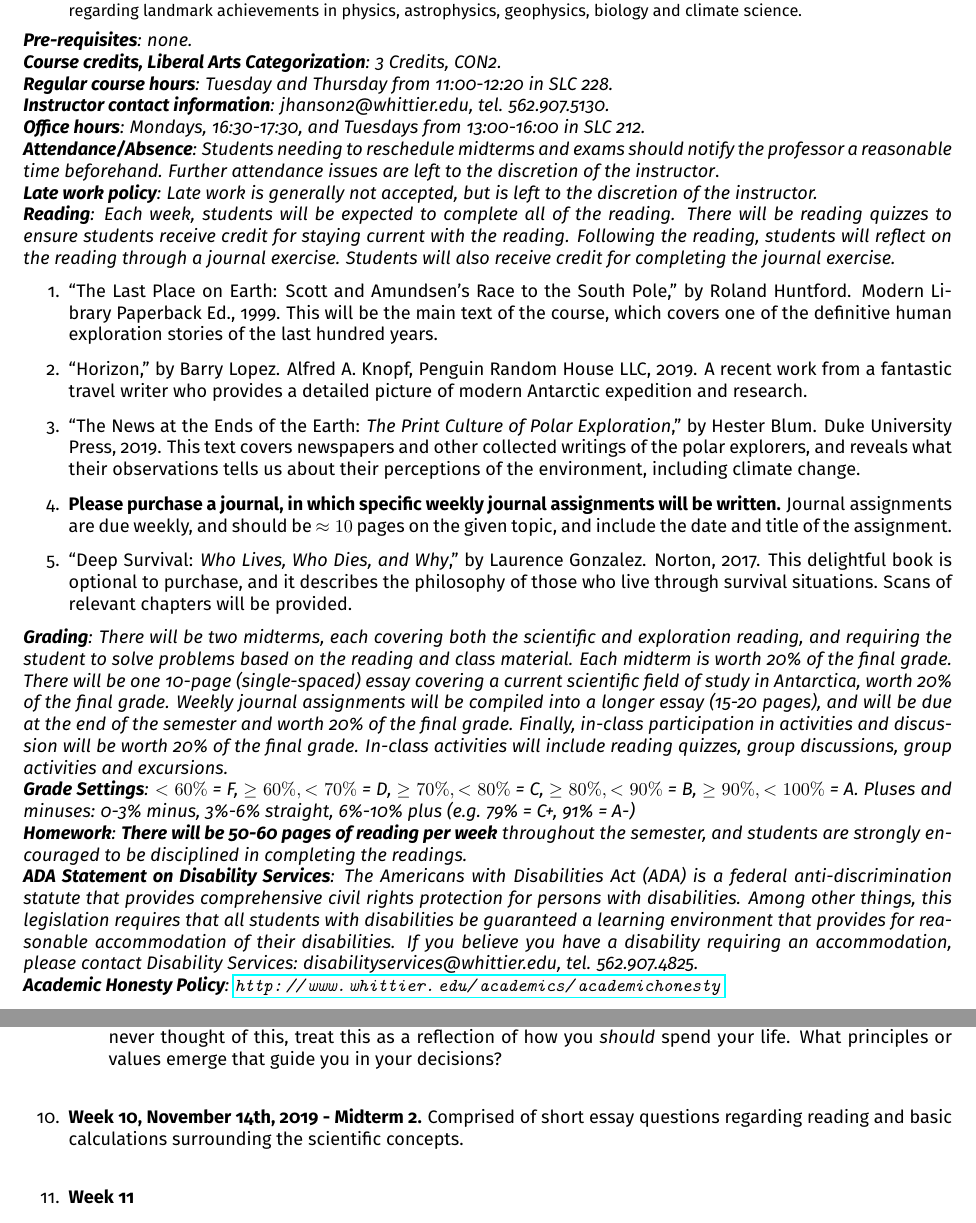
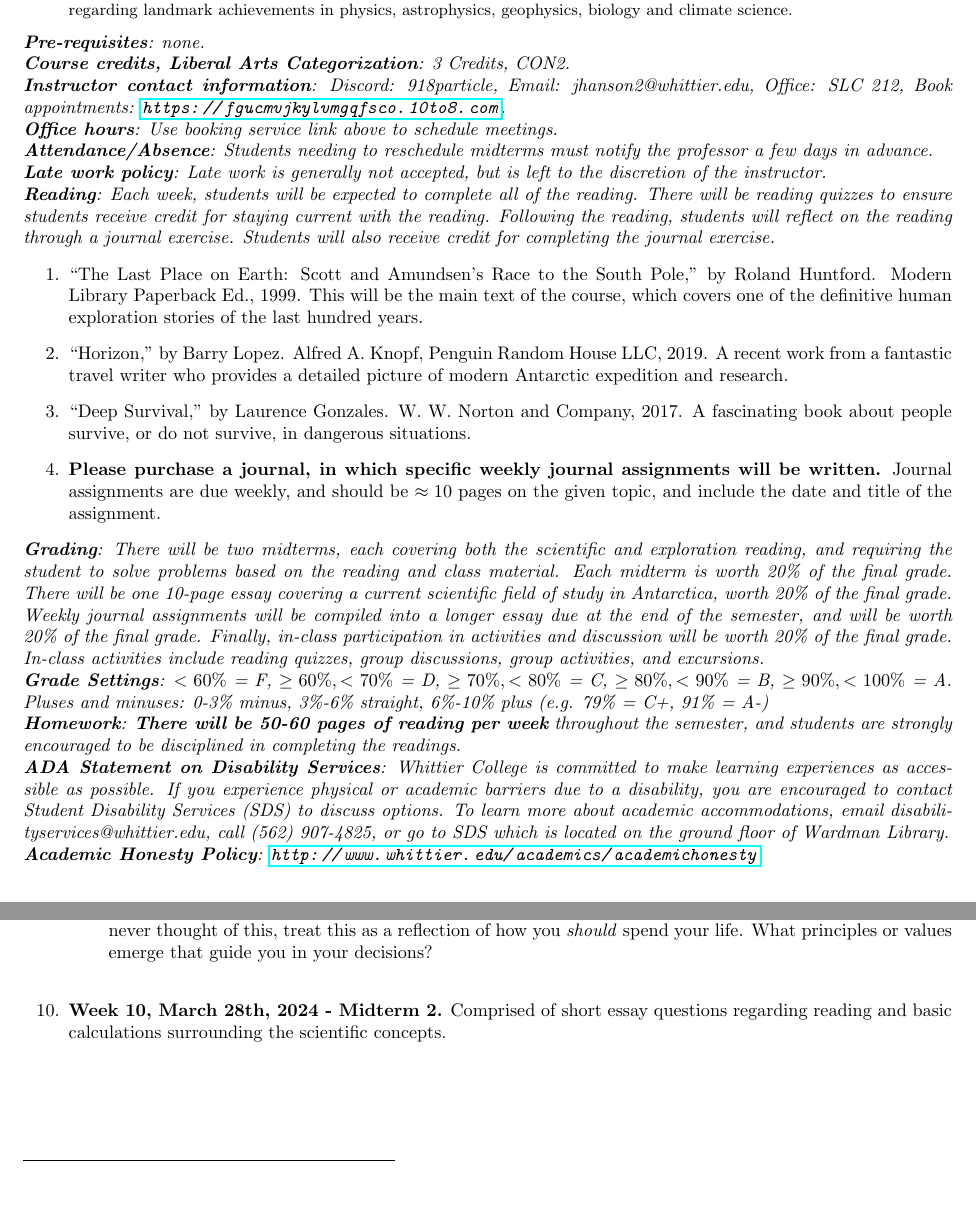
Before and after one commit to 918particle/INTD255, a LaTeX paper (syllabus/syllabus.tex): two parts of pages 1 and 3 of 4, joined at a grey line, cut so that both start at the same text, the shorter picture padded with empty space. Compiled offline with pdfLaTeX.

Commit message:
new syllabus 2025!  whoo!

```diff
--- a/syllabus/syllabus.tex
+++ b/syllabus/syllabus.tex
@@ -4,7 +4,6 @@
 \documentclass[10pt]{article}
 \usepackage[a4paper, total={18cm, 27cm}]{geometry}
 \usepackage{outlines}
-\usepackage[sfdefault]{FiraSans}
 \usepackage{hyperref}
 \begin{document}
 \maketitle
@@ -15,24 +14,22 @@ The history and current status of cutting edge science on the Antarctic continen
 \noindent
 \textit{\textbf{Pre-requisites}: none.} \\
 \textit{\textbf{Course credits, Liberal Arts Categorization}: 3 Credits, CON2.} \\
-\textit{\textbf{Regular course hours}: Tuesday and Thursday from 11:00-12:20 in SLC 228.} \\
-\textit{\textbf{Instructor contact information}: jhanson2@whittier.edu, tel. 562.907.5130.} \\
-\textit{\textbf{Office hours}: Mondays, 16:30-17:30, and Tuesdays from 13:00-16:00 in SLC 212.} \\
-\textit{\textbf{Attendance/Absence}: Students needing to reschedule midterms and exams should notify the professor a reasonable time beforehand. Further attendance issues are left to the discretion of the instructor}.\\
+\textit{\textbf{Instructor contact information}: Discord: 918particle, Email: jhanson2@whittier.edu, Office: SLC 212, Book appointments: \url{https://fgucmvjkylvmgqfsco.10to8.com}.} \\
+\textit{\textbf{Office hours}: Use booking service link above to schedule meetings.} \\
+\textit{\textbf{Attendance/Absence}: Students needing to reschedule midterms must notify the professor a few days in advance.} \\
 \textit{\textbf{Late work policy}: Late work is generally not accepted, but is left to the discretion of the instructor.} \\
 \textit{\textbf{Reading}: Each week, students will be expected to complete all of the reading.  There will be reading quizzes to ensure students receive credit for staying current with the reading.  Following the reading, students will reflect on the reading through a journal exercise.  Students will also receive credit for completing the journal exercise.}
 \begin{enumerate}
 \item ``The Last Place on Earth: Scott and Amundsen's Race to the South Pole,'' by Roland Huntford.  Modern Library Paperback Ed., 1999.  This will be the main text of the course, which covers one of the definitive human exploration stories of the last hundred years.
 \item ``Horizon,'' by Barry Lopez.  Alfred A. Knopf, Penguin Random House LLC, 2019.  A recent work from a fantastic travel writer who provides a detailed picture of modern Antarctic expedition and research.
-\item ``The News at the Ends of the Earth: \textit{The Print Culture of Polar Exploration},'' by Hester Blum. Duke University Press, 2019.  This text covers newspapers and other collected writings of the polar explorers, and reveals what their observations tells us about their perceptions of the environment, including climate change.
+\item ``Deep Survival,'' by Laurence Gonzales.  W. W. Norton and Company, 2017.  A fascinating book about people survive, or do not survive, in dangerous situations.
 \item \textbf{Please purchase a journal, in which specific weekly journal assignments will be written.}  Journal assignments are due weekly, and should be $\approx 10$ pages on the given topic, and include the date and title of the assignment.
-\item ``Deep Survival: \textit{Who Lives, Who Dies, and Why},'' by Laurence Gonzalez.  Norton, 2017.  This delightful book is optional to purchase, and it describes the philosophy of those who live through survival situations.  Scans of relevant chapters will be provided.
 \end{enumerate}
-\textit{\textbf{Grading}: There will be two midterms, each covering both the scientific and exploration reading, and requiring the student to solve problems based on the reading and class material. Each midterm is worth 20\% of the final grade. There will be one 10-page (single-spaced) essay covering a current scientific field of study in Antarctica, worth 20\% of the final grade. Weekly journal assignments will be compiled into a longer essay (15-20 pages), and will be due at the end of the semester and worth 20\% of the final grade.  Finally, in-class participation in activities and discussion will be worth 20\% of the final grade.  In-class activities will include reading quizzes, group discussions, group activities and excursions.} \\
+\textit{\textbf{Grading}: There will be two midterms, each covering both the scientific and exploration reading, and requiring the student to solve problems based on the reading and class material. Each midterm is worth 20\% of the final grade. There will be one 10-page essay covering a current scientific field of study in Antarctica, worth 20\% of the final grade. Weekly journal assignments will be compiled into a longer essay due at the end of the semester, and will be worth 20\% of the final grade.  Finally, in-class participation in activities and discussion will be worth 20\% of the final grade.  In-class activities include reading quizzes, group discussions, group activities, and excursions.} \\
 \textit{\textbf{Grade Settings}: $<60\%$ = F, $\geq 60\%, <70\%$ = D, $\geq 70\%, <80\%$ = C, $\geq 80\%, <90\%$ = B, $\geq 90\%, <100\%$ = A.  Pluses and minuses: 0-3\% minus, 3\%-6\% straight, 6\%-10\% plus (e.g. 79\% = C+, 91\% = A-)} \\
 \textit{\textbf{Homework}: \textbf{There will be 50-60 pages of reading per week} throughout the semester, and students are strongly encouraged to be disciplined in completing the readings.} \\
-\textit{\textbf{ADA Statement on Disability Services}: The Americans with Disabilities Act (ADA) is a federal anti-discrimination statute that provides comprehensive civil rights protection for persons with disabilities. Among other things, this legislation requires that all students with disabilities be guaranteed a learning environment that provides for reasonable accommodation of their disabilities. If you believe you have a disability requiring an accommodation, please contact Disability Services: disabilityservices@whittier.edu, tel. 562.907.4825.} \\
-\textit{\textbf{Academic Honesty Policy}: \url{http://www.whittier.edu/academics/academichonesty}}
+\textit{\textbf{ADA Statement on Disability Services}: Whittier College is committed to make learning experiences as accessible as possible. If you experience physical or academic barriers due to a disability, you are encouraged to contact Student Disability Services (SDS) to discuss options. To learn more about academic accommodations, email disabilityservices@whittier.edu, call (562) 907-4825, or go to SDS which is located on the ground floor of Wardman Library.} \\
+\textit{\textbf{Academic Honesty Policy}: \url{http://www.whittier.edu/academics/academichonesty}} \\
 \clearpage
 \textit{\textbf{Course Objectives}:}
 \begin{itemize}
@@ -94,7 +91,8 @@ The history and current status of cutting edge science on the Antarctic continen
 \2 Activity: Lecture on climate science research in Antarctica, connections to radio-glaciology (papers of K. Matsuoka, J. MacGregor, E. Rignot and others).
 \2 Activity: Tour of machine shop and laboratory, summary of drone research.
 \2 Weekly journal assignment: ``The Goal of My Life.'' What is the goal of your life?  Write about the one, over-arching goal of your life's work and how you chose it and have decided to accomplish it.  If you have never thought of this, treat this as a reflection of how you \textit{should} spend your life.  What principles or values emerge that guide you in your decisions? \\
-\1 \textbf{Week 10, November 14th, 2019 - Midterm 2.} Comprised of short essay questions regarding reading and basic calculations surrounding the scientific concepts. \\
+\1 \textbf{Week 10, March 28th, 2024 - Midterm 2.} Comprised of short essay questions regarding reading and basic calculations surrounding the scientific concepts.
+\clearpage
 \1 \textbf{Week 11}
 \2 Reading: Last Place on Earth, ch. 30-32. Deep Survival, ch. 3 and ch. 9.
 \2 Reading quiz: Last Place on Earth, ch. 30-32. Deep Survival, ch. 3 and ch. 9.
```
Also changed, not shown: syllabus/syllabus.pdf, syllabus/syllabus.tex (2 more changed lines).
